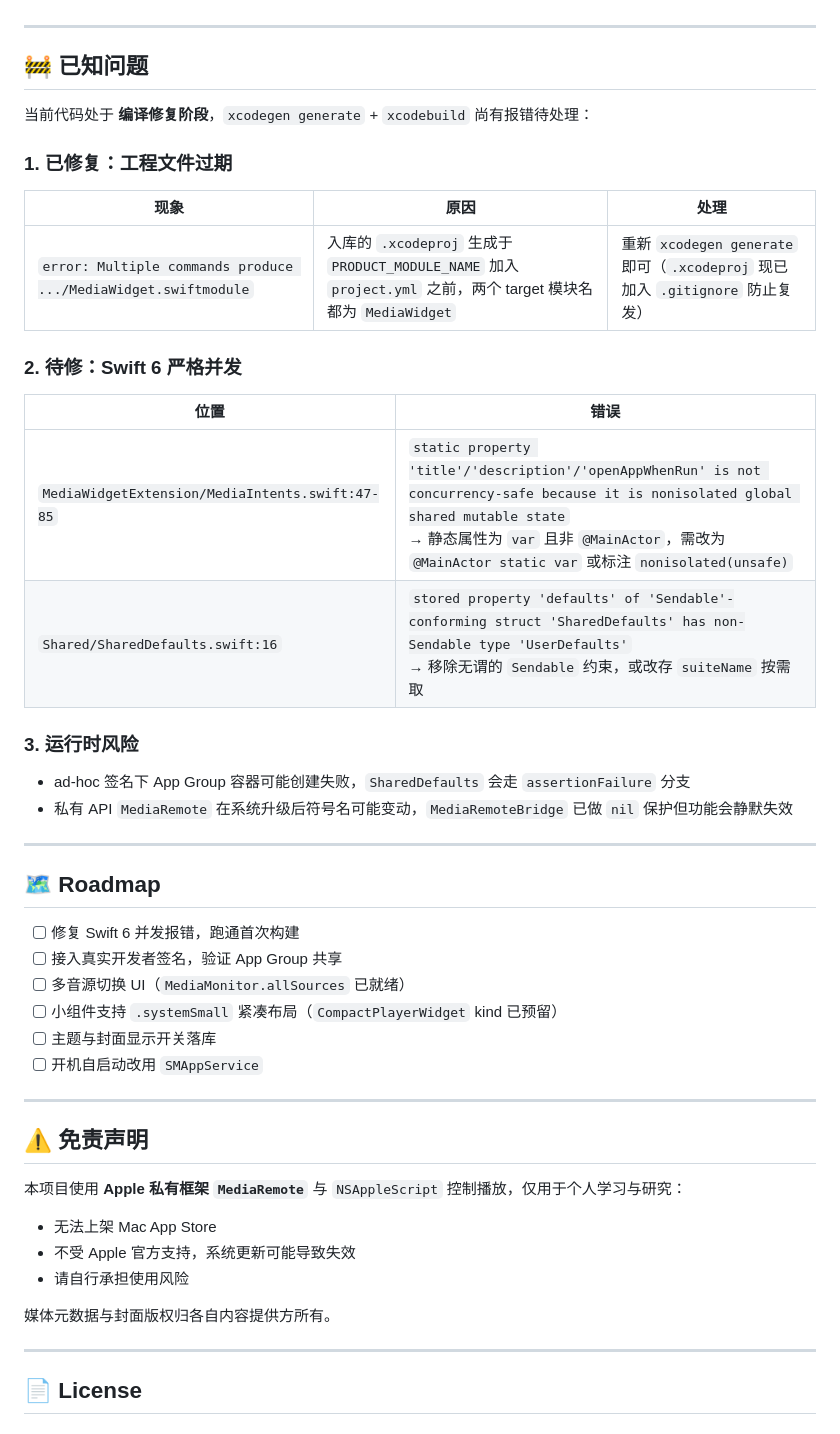
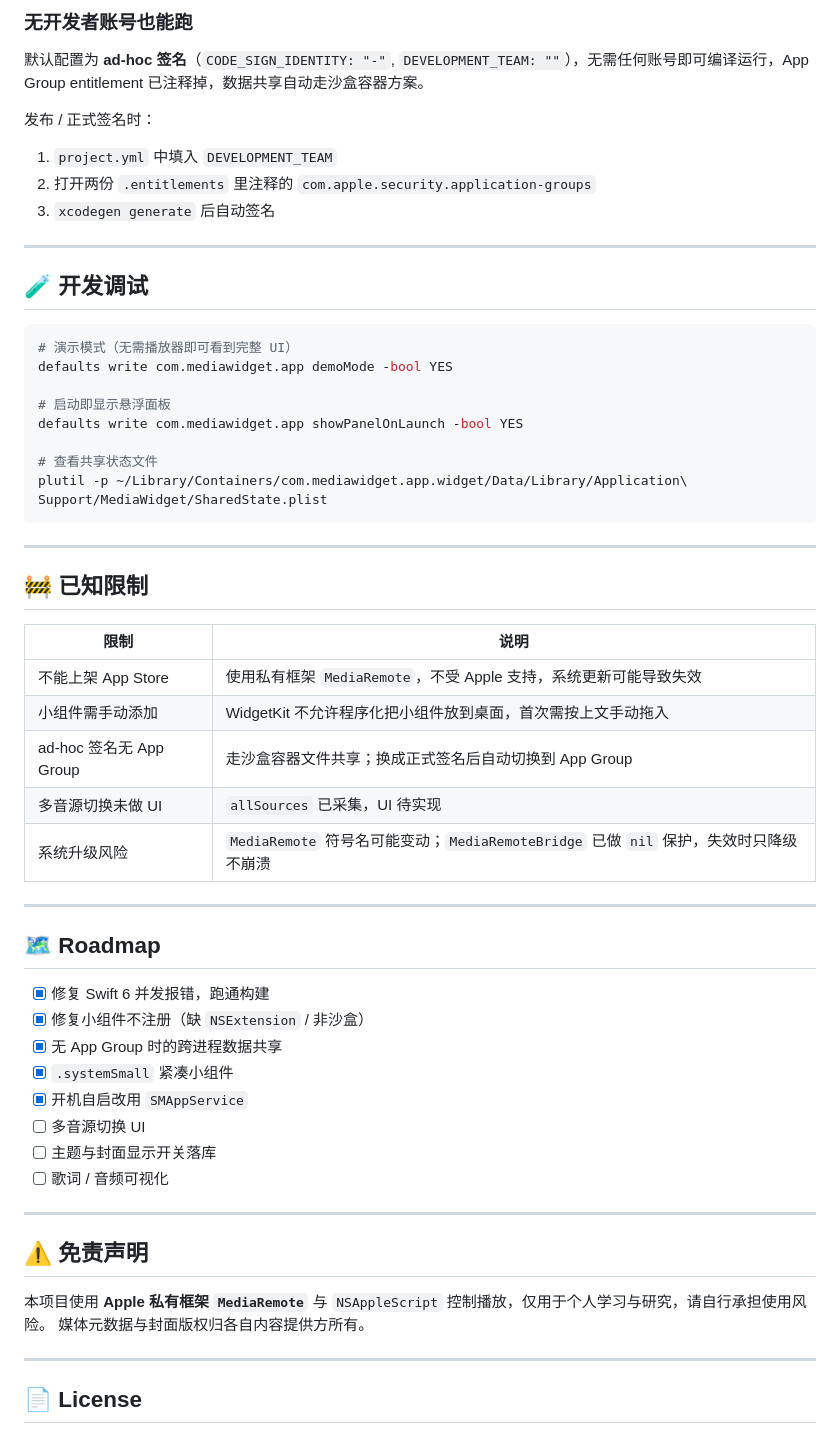
Before and after one commit to Berlin070777/MediaWidget, a Markdown page: README.md, the part around one of its changes. Rendered like a GitHub page.

````diff
--- a/README.md
+++ b/README.md
@@ -133,49 +158,58 @@ xcodebuild -project MediaWidget.xcodeproj \
+### 无开发者账号也能跑
+
+默认配置为 **ad-hoc 签名**（`CODE_SIGN_IDENTITY: "-"`, `DEVELOPMENT_TEAM: ""`），无需任何账号即可编译运行，App Group entitlement 已注释掉，数据共享自动走沙盒容器方案。
+
+发布 / 正式签名时：
+
+1. `project.yml` 中填入 `DEVELOPMENT_TEAM`
+2. 打开两份 `.entitlements` 里注释的 `com.apple.security.application-groups`
+3. `xcodegen generate` 后自动签名
 
 ---
 
-## 🚧 已知问题
+## 🧪 开发调试
 
-当前代码处于 **编译修复阶段**，`xcodegen generate` + `xcodebuild` 尚有报错待处理：
+```bash
+# 演示模式（无需播放器即可看到完整 UI）
+defaults write com.mediawidget.app demoMode -bool YES
 
-### 1. 已修复：工程文件过期
+# 启动即显示悬浮面板
+defaults write com.mediawidget.app showPanelOnLaunch -bool YES
 
-| 现象 | 原因 | 处理 |
-|---|---|---|
-| `error: Multiple commands produce .../MediaWidget.swiftmodule` | 入库的 `.xcodeproj` 生成于 `PRODUCT_MODULE_NAME` 加入 `project.yml` 之前，两个 target 模块名都为 `MediaWidget` | 重新 `xcodegen generate` 即可（`.xcodeproj` 现已加入 `.gitignore` 防止复发） |
+# 查看共享状态文件
+plutil -p ~/Library/Containers/com.mediawidget.app.widget/Data/Library/Application\ Support/MediaWidget/SharedState.plist
+```
 
-### 2. 待修：Swift 6 严格并发
+---
 
-| 位置 | 错误 |
+## 🚧 已知限制
+
+| 限制 | 说明 |
 |---|---|
-| `MediaWidgetExtension/MediaIntents.swift:47-85` | `static property 'title'/'description'/'openAppWhenRun' is not concurrency-safe because it is nonisolated global shared mutable state`<br>→ 静态属性为 `var` 且非 `@MainActor`，需改为 `@MainActor static var` 或标注 `nonisolated(unsafe)` |
-| `Shared/SharedDefaults.swift:16` | `stored property 'defaults' of 'Sendable'-conforming struct 'SharedDefaults' has non-Sendable type 'UserDefaults'`<br>→ 移除无谓的 `Sendable` 约束，或改存 `suiteName` 按需取 |
-
-### 3. 运行时风险
-
-- ad-hoc 签名下 App Group 容器可能创建失败，`SharedDefaults` 会走 `assertionFailure` 分支
-- 私有 API `MediaRemote` 在系统升级后符号名可能变动，`MediaRemoteBridge` 已做 `nil` 保护但功能会静默失效
+| 不能上架 App Store | 使用私有框架 `MediaRemote`，不受 Apple 支持，系统更新可能导致失效 |
+| 小组件需手动添加 | WidgetKit 不允许程序化把小组件放到桌面，首次需按上文手动拖入 |
+| ad-hoc 签名无 App Group | 走沙盒容器文件共享；换成正式签名后自动切换到 App Group |
+| 多音源切换未做 UI | `allSources` 已采集，UI 待实现 |
+| 系统升级风险 | `MediaRemote` 符号名可能变动；`MediaRemoteBridge` 已做 `nil` 保护，失效时只降级不崩溃 |
 
 ---
 
 ## 🗺 Roadmap
 
-- [ ] 修复 Swift 6 并发报错，跑通首次构建
-- [ ] 接入真实开发者签名，验证 App Group 共享
-- [ ] 多音源切换 UI（`MediaMonitor.allSources` 已就绪）
-- [ ] 小组件支持 `.systemSmall` 紧凑布局（`CompactPlayerWidget` kind 已预留）
+- [x] 修复 Swift 6 并发报错，跑通构建
+- [x] 修复小组件不注册（缺 `NSExtension` / 非沙盒）
+- [x] 无 App Group 时的跨进程数据共享
+- [x] `.systemSmall` 紧凑小组件
+- [x] 开机自启改用 `SMAppService`
+- [ ] 多音源切换 UI
 - [ ] 主题与封面显示开关落库
-- [ ] 开机自启动改用 `SMAppService`
+- [ ] 歌词 / 音频可视化
 
 ---
 
 ## ⚠️ 免责声明
 
-本项目使用 **Apple 私有框架 `MediaRemote`** 与 `NSAppleScript` 控制播放，仅用于个人学习与研究：
-
-- 无法上架 Mac App Store
-- 不受 Apple 官方支持，系统更新可能导致失效
-- 请自行承担使用风险
-
+本项目使用 **Apple 私有框架 `MediaRemote`** 与 `NSAppleScript` 控制播放，仅用于个人学习与研究，请自行承担使用风险。
 媒体元数据与封面版权归各自内容提供方所有。
 
 ---
````
Also changed, not shown: other parts of README.md (+91 -66 lines), docs/floating-panel.png (added), docs/settings.png (added), 16 other files.
